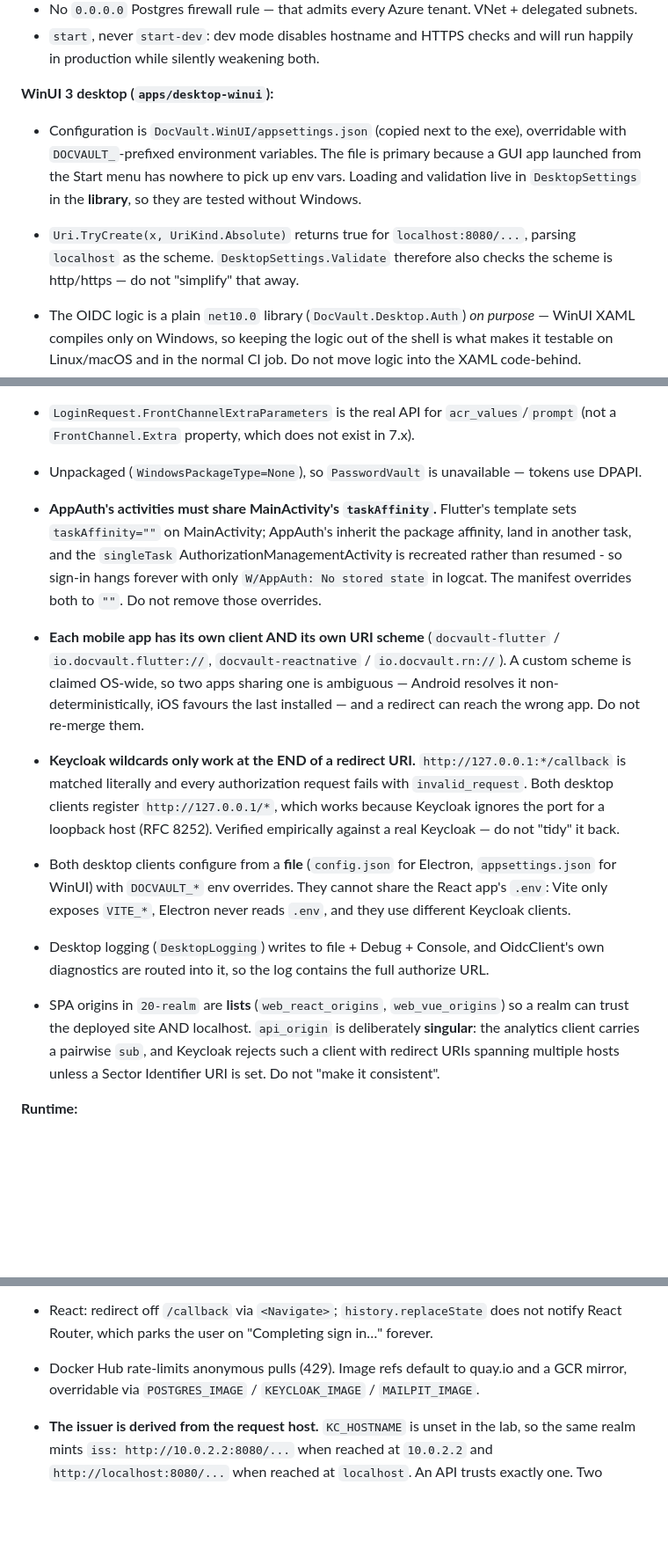
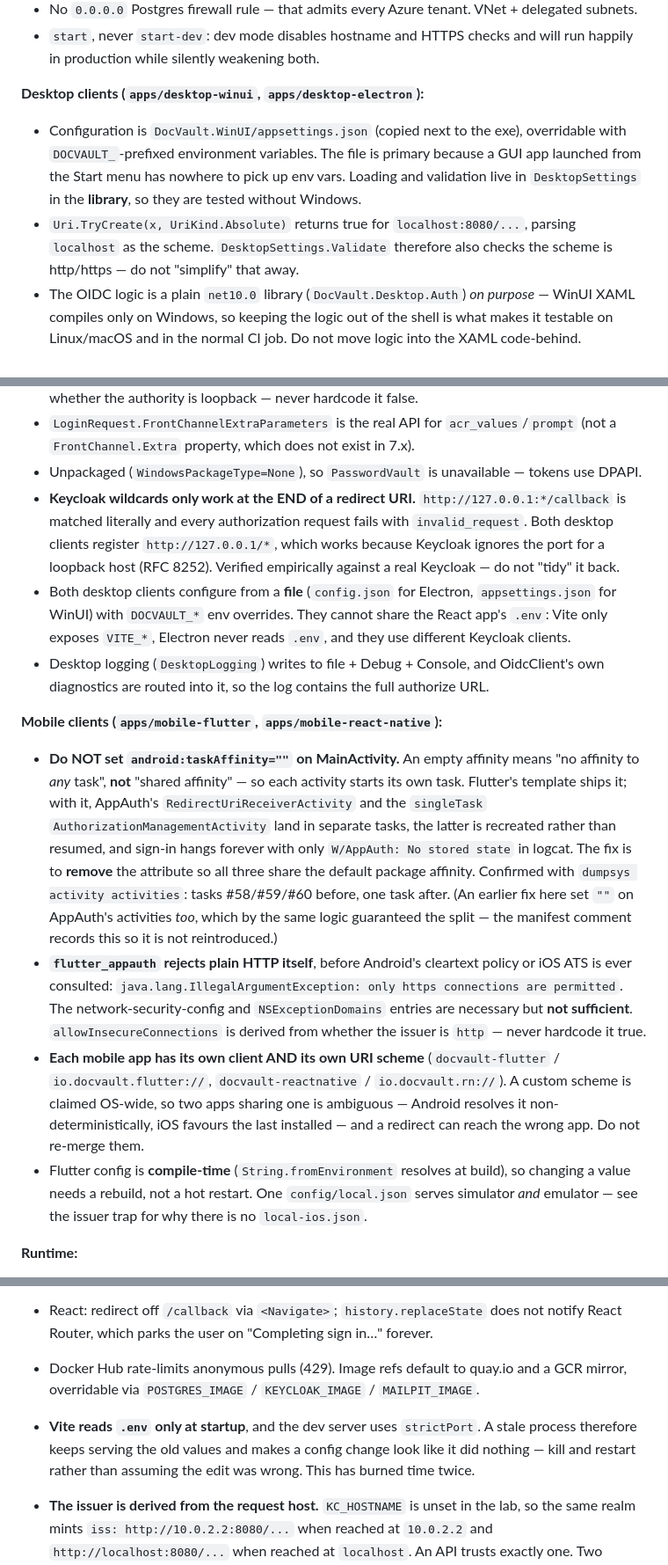
Before and after one commit to MagnusJohansson/keycloak-poc, a Markdown page: CLAUDE.md, 3 parts joined by grey strips. Shown at 88% size. GitHub-like rendering; blank space fills up the shorter version.

```diff
--- a/CLAUDE.md
+++ b/CLAUDE.md
@@ -161,7 +169,7 @@ Every one of these cost real debugging time and is now load-bearing. Do not "sim
 - `start`, never `start-dev`: dev mode disables hostname and HTTPS checks and will run happily in
   production while silently weakening both.
 
-**WinUI 3 desktop (`apps/desktop-winui`):**
+**Desktop clients (`apps/desktop-winui`, `apps/desktop-electron`):**
 
 - Configuration is `DocVault.WinUI/appsettings.json` (copied next to the exe), overridable with
   `DOCVAULT_`-prefixed environment variables. The file is primary because a GUI app launched from
@@ -170,7 +178,6 @@ Every one of these cost real debugging time and is now load-bearing. Do not "sim
 - `Uri.TryCreate(x, UriKind.Absolute)` returns true for `localhost:8080/...`, parsing `localhost`
   as the scheme. `DesktopSettings.Validate` therefore also checks the scheme is http/https — do
   not "simplify" that away.
-
 - The OIDC logic is a plain `net10.0` library (`DocVault.Desktop.Auth`) *on purpose* — WinUI XAML
   compiles only on Windows, so keeping the logic out of the shell is what makes it testable on
   Linux/macOS and in the normal CI job. Do not move logic into the XAML code-behind.
@@ -187,17 +194,6 @@ Every one of these cost real debugging time and is now load-bearing. Do not "sim
 - `LoginRequest.FrontChannelExtraParameters` is the real API for `acr_values`/`prompt` (not a
   `FrontChannel.Extra` property, which does not exist in 7.x).
 - Unpackaged (`WindowsPackageType=None`), so `PasswordVault` is unavailable — tokens use DPAPI.
-
-- **AppAuth's activities must share MainActivity's `taskAffinity`.** Flutter's template sets
-  `taskAffinity=""` on MainActivity; AppAuth's inherit the package affinity, land in another task,
-  and the `singleTask` AuthorizationManagementActivity is recreated rather than resumed - so
-  sign-in hangs forever with only `W/AppAuth: No stored state` in logcat. The manifest overrides
-  both to `""`. Do not remove those overrides.
-- **Each mobile app has its own client AND its own URI scheme** (`docvault-flutter` /
-  `io.docvault.flutter://`, `docvault-reactnative` / `io.docvault.rn://`). A custom scheme is
-  claimed OS-wide, so two apps sharing one is ambiguous — Android resolves it
-  non-deterministically, iOS favours the last installed — and a redirect can reach the wrong app.
-  Do not re-merge them.
 - **Keycloak wildcards only work at the END of a redirect URI.** `http://127.0.0.1:*/callback` is
   matched literally and every authorization request fails with `invalid_request`. Both desktop
   clients register `http://127.0.0.1/*`, which works because Keycloak ignores the port for a
@@ -209,10 +205,29 @@ Every one of these cost real debugging time and is now load-bearing. Do not "sim
 - Desktop logging (`DesktopLogging`) writes to file + Debug + Console, and OidcClient's own
   diagnostics are routed into it, so the log contains the full authorize URL.
 
-- SPA origins in `20-realm` are **lists** (`web_react_origins`, `web_vue_origins`) so a realm can
-  trust the deployed site AND localhost. `api_origin` is deliberately **singular**: the analytics
-  client carries a pairwise `sub`, and Keycloak rejects such a client with redirect URIs spanning
-  multiple hosts unless a Sector Identifier URI is set. Do not "make it consistent".
+**Mobile clients (`apps/mobile-flutter`, `apps/mobile-react-native`):**
+
+- **Do NOT set `android:taskAffinity=""` on MainActivity.** An empty affinity means "no affinity to
+  *any* task", **not** "shared affinity" — so each activity starts its own task. Flutter's template
+  ships it; with it, AppAuth's `RedirectUriReceiverActivity` and the `singleTask`
+  `AuthorizationManagementActivity` land in separate tasks, the latter is recreated rather than
+  resumed, and sign-in hangs forever with only `W/AppAuth: No stored state` in logcat.
+  The fix is to **remove** the attribute so all three share the default package affinity.
+  Confirmed with `dumpsys activity activities`: tasks #58/#59/#60 before, one task after.
+  (An earlier fix here set `""` on AppAuth's activities *too*, which by the same logic guaranteed
+  the split — the manifest comment records this so it is not reintroduced.)
+- **`flutter_appauth` rejects plain HTTP itself**, before Android's cleartext policy or iOS ATS is
+  ever consulted: `java.lang.IllegalArgumentException: only https connections are permitted`. The
+  network-security-config and `NSExceptionDomains` entries are necessary but **not sufficient**.
+  `allowInsecureConnections` is derived from whether the issuer is `http` — never hardcode it true.
+- **Each mobile app has its own client AND its own URI scheme** (`docvault-flutter` /
+  `io.docvault.flutter://`, `docvault-reactnative` / `io.docvault.rn://`). A custom scheme is
+  claimed OS-wide, so two apps sharing one is ambiguous — Android resolves it
+  non-deterministically, iOS favours the last installed — and a redirect can reach the wrong app.
+  Do not re-merge them.
+- Flutter config is **compile-time** (`String.fromEnvironment` resolves at build), so changing a
+  value needs a rebuild, not a hot restart. One `config/local.json` serves simulator *and* emulator
+  — see the issuer trap for why there is no `local-ios.json`.
 
 **Runtime:**
 
@@ -227,6 +242,9 @@ Every one of these cost real debugging time and is now load-bearing. Do not "sim
   Router, which parks the user on "Completing sign in…" forever.
 - Docker Hub rate-limits anonymous pulls (429). Image refs default to quay.io and a GCR mirror,
   overridable via `POSTGRES_IMAGE` / `KEYCLOAK_IMAGE` / `MAILPIT_IMAGE`.
+- **Vite reads `.env` only at startup**, and the dev server uses `strictPort`. A stale process
+  therefore keeps serving the old values and makes a config change look like it did nothing —
+  kill and restart rather than assuming the edit was wrong. This has burned time twice.
 - **The issuer is derived from the request host.** `KC_HOSTNAME` is unset in the lab, so the same
   realm mints `iss: http://10.0.2.2:8080/...` when reached at `10.0.2.2` and `http://localhost:8080/...`
   when reached at `localhost`. An API trusts exactly one. Two consequences:
```
Also changed, not shown: other parts of CLAUDE.md (+32 -9 lines).
